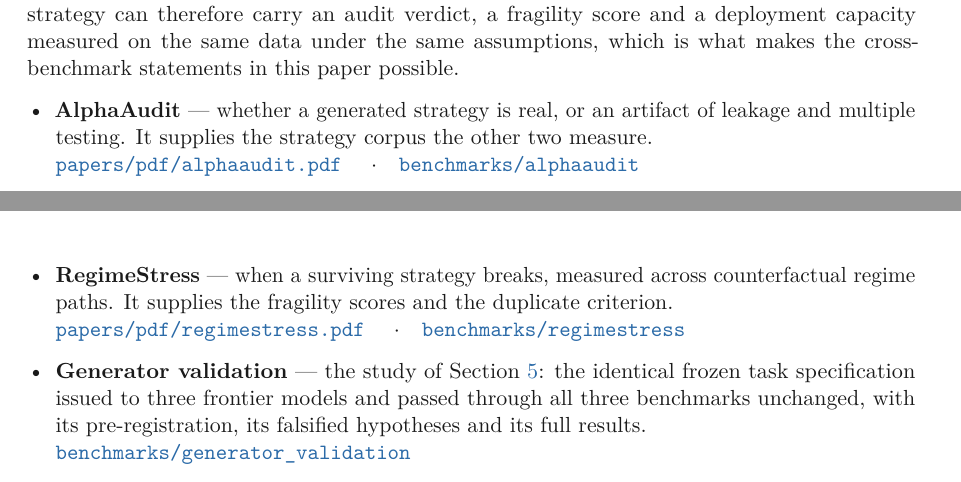
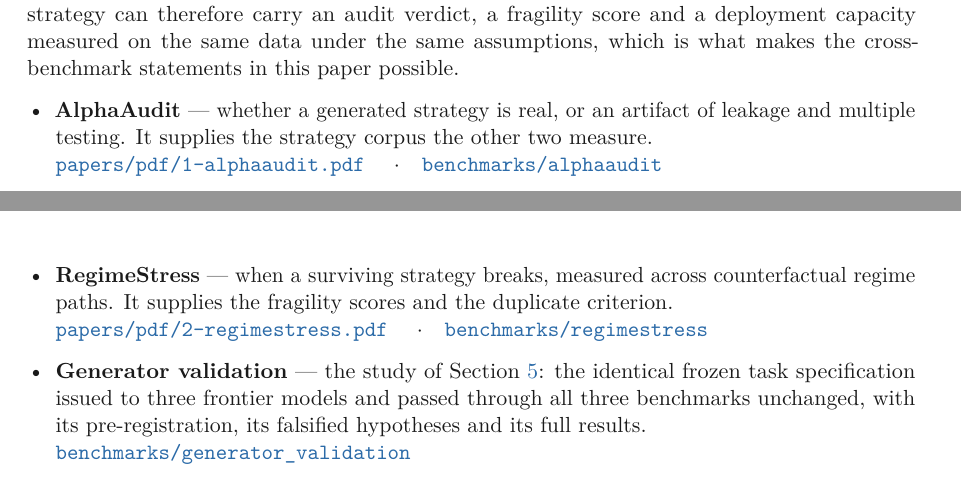
Before and after one commit to Ashwin-aadi/Trivijaya-Quant-Research, a LaTeX paper (papers/flowstate.tex): two parts of pages 18 and 19 of 20, joined at a grey line, cut so that both start at the same text. Compiled offline with pdfLaTeX.

Commit message:
Number the published PDFs so the directory listing reads in the order the papers do
The three are meant to be read in sequence -- is it real, when does it break, how much can
it take -- and alphabetical order put FlowState in the middle of that. A numeric prefix
makes the listing itself say what the reading order is, without a reader having to consult
the README first.

Every reference follows: the companion links inside FlowState, the papers index, the
project overview and the top-level README.

```diff
--- a/papers/flowstate.tex
+++ b/papers/flowstate.tex
@@ -853,14 +853,14 @@ cross-benchmark statements in this paper possible.
 
 \begin{itemize}
 \item \textbf{AlphaAudit} --- whether a generated strategy is real, or an artifact of leakage and multiple testing. It supplies the strategy corpus the other two measure.\\
-\href{https://github.com/Ashwin-aadi/Trivijaya-Quant-Research/blob/main/papers/pdf/alphaaudit.pdf}%
-{\texttt{papers/pdf/alphaaudit.pdf}} \quad$\cdot$\quad
+\href{https://github.com/Ashwin-aadi/Trivijaya-Quant-Research/blob/main/papers/pdf/1-alphaaudit.pdf}%
+{\texttt{papers/pdf/1-alphaaudit.pdf}} \quad$\cdot$\quad
 \href{https://github.com/Ashwin-aadi/Trivijaya-Quant-Research/tree/main/benchmarks/alphaaudit}%
 {\texttt{benchmarks/alphaaudit}}
 
 \item \textbf{RegimeStress} --- when a surviving strategy breaks, measured across counterfactual regime paths. It supplies the fragility scores and the duplicate criterion.\\
-\href{https://github.com/Ashwin-aadi/Trivijaya-Quant-Research/blob/main/papers/pdf/regimestress.pdf}%
-{\texttt{papers/pdf/regimestress.pdf}} \quad$\cdot$\quad
+\href{https://github.com/Ashwin-aadi/Trivijaya-Quant-Research/blob/main/papers/pdf/2-regimestress.pdf}%
+{\texttt{papers/pdf/2-regimestress.pdf}} \quad$\cdot$\quad
 \href{https://github.com/Ashwin-aadi/Trivijaya-Quant-Research/tree/main/benchmarks/regimestress}%
 {\texttt{benchmarks/regimestress}}
 \item \textbf{Generator validation} --- the study of Section~\ref{sec:generators}:
```
Also changed, not shown: PROJECTS.md (+1 -1 lines), README.md, papers/README.md, papers/pdf/1-alphaaudit.pdf (renamed from papers/pdf/alphaaudit.pdf), papers/pdf/2-regimestress.pdf (renamed from papers/pdf/regimestress.pdf), papers/pdf/3-flowstate.pdf (added), papers/pdf/flowstate.pdf (deleted).
